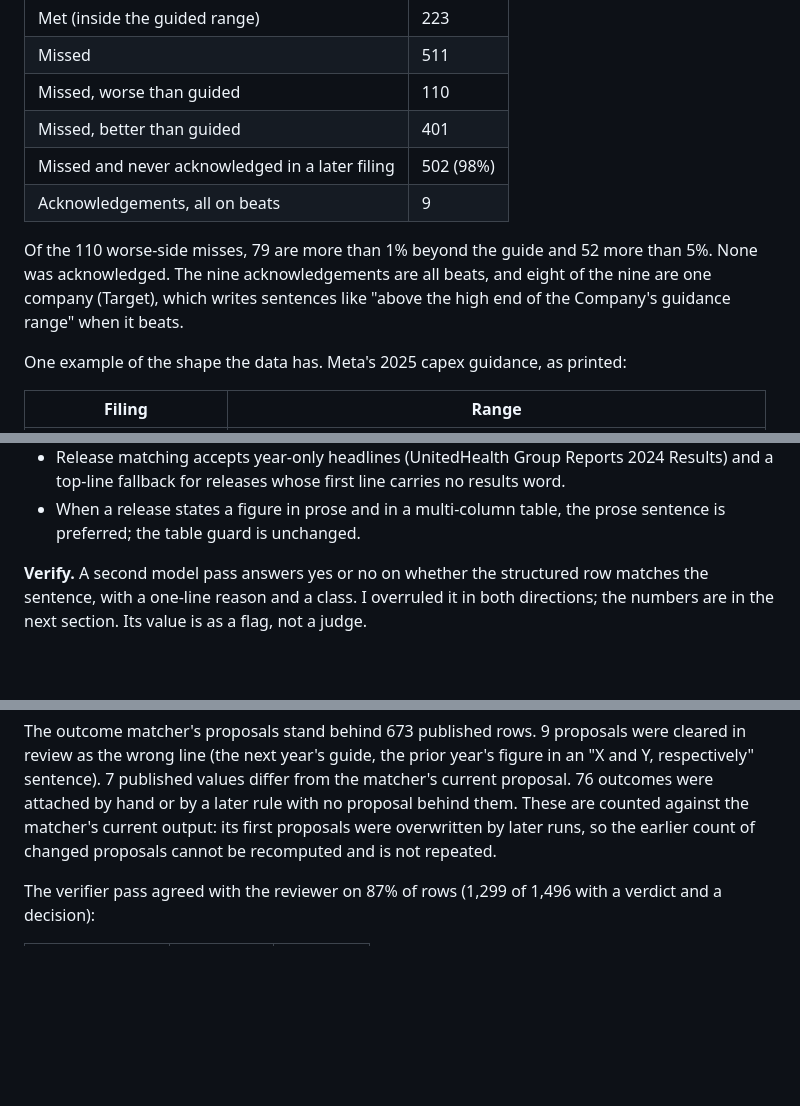
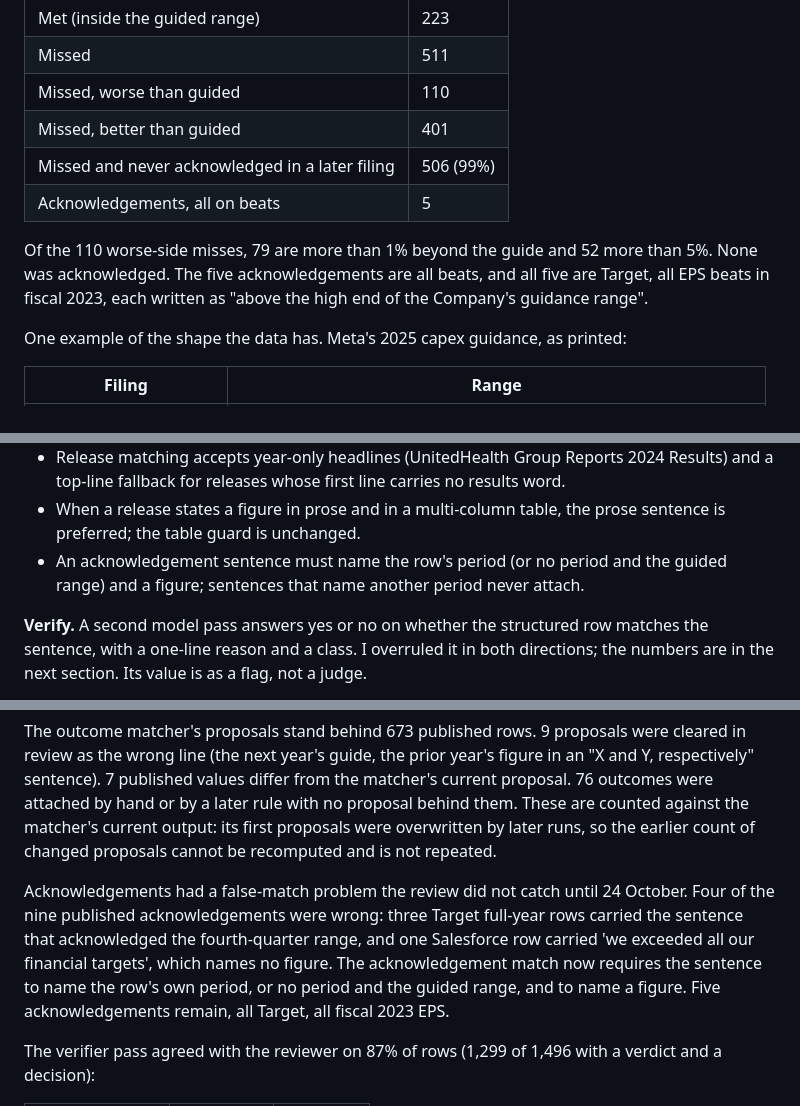
Before and after one commit to Algo-nav/assumption-drift, a Markdown page: WRITEUP.md, 3 parts joined by grey strips. GitHub-like rendering; blank space fills up the shorter version.

Commit message:
Write-up: acknowledgement correction

```diff
--- a/WRITEUP.md
+++ b/WRITEUP.md
@@ -22,10 +22,10 @@ I wanted the answer as a table, not an anecdote. So for 15 large US companies (N
 | Missed | 511 |
 | Missed, worse than guided | 110 |
 | Missed, better than guided | 401 |
-| Missed and never acknowledged in a later filing | 502 (98%) |
-| Acknowledgements, all on beats | 9 |
+| Missed and never acknowledged in a later filing | 506 (99%) |
+| Acknowledgements, all on beats | 5 |
 
-Of the 110 worse-side misses, 79 are more than 1% beyond the guide and 52 more than 5%. None was acknowledged. The nine acknowledgements are all beats, and eight of the nine are one company (Target), which writes sentences like "above the high end of the Company's guidance range" when it beats.
+Of the 110 worse-side misses, 79 are more than 1% beyond the guide and 52 more than 5%. None was acknowledged. The five acknowledgements are all beats, and all five are Target, all EPS beats in fiscal 2023, each written as "above the high end of the Company's guidance range".
 
 One example of the shape the data has. Meta's 2025 capex guidance, as printed:
 
@@ -70,6 +70,7 @@ The pipeline is six scripts and a thin schema. The interesting part is where the
 - A sentence in the Business Outlook section of the next release, "Operating margin of approximately 13.0%", is next year's guide, not this year's result, however neatly it matches the metric. The outcome matcher took it anyway for a while.
 - Release matching accepts year-only headlines (UnitedHealth Group Reports 2024 Results) and a top-line fallback for releases whose first line carries no results word.
 - When a release states a figure in prose and in a multi-column table, the prose sentence is preferred; the table guard is unchanged.
+- An acknowledgement sentence must name the row's period (or no period and the guided range) and a figure; sentences that name another period never attach.
 
 **Verify.** A second model pass answers yes or no on whether the structured row matches the sentence, with a one-line reason and a class. I overruled it in both directions; the numbers are in the next section. Its value is as a flag, not a judge.
 
@@ -99,6 +100,8 @@ The guards' most common reasons: a dollar level whose sentence describes a chang
 Of the 224 rejected in review, 174 were not guidance (component figures the model took for the guide, changes in basis points, the fixed non-GAAP tax rate convention), 23 were the wrong fiscal year, 14 lost a conflict with another draft for the same metric and period, 11 were duplicates, 2 other. Of the 1,309 approved rows, 8 had a field corrected by hand, 7 of them the period. That figure is a floor: the drafts file is rewritten on each run, so an edit the pipeline later absorbed does not show as an edit.
 
 The outcome matcher's proposals stand behind 673 published rows. 9 proposals were cleared in review as the wrong line (the next year's guide, the prior year's figure in an "X and Y, respectively" sentence). 7 published values differ from the matcher's current proposal. 76 outcomes were attached by hand or by a later rule with no proposal behind them. These are counted against the matcher's current output: its first proposals were overwritten by later runs, so the earlier count of changed proposals cannot be recomputed and is not repeated.
+
+Acknowledgements had a false-match problem the review did not catch until 24 October. Four of the nine published acknowledgements were wrong: three Target full-year rows carried the sentence that acknowledged the fourth-quarter range, and one Salesforce row carried 'we exceeded all our financial targets', which names no figure. The acknowledgement match now requires the sentence to name the row's own period, or no period and the guided range, and to name a figure. Five acknowledgements remain, all Target, all fiscal 2023 EPS.
 
 The verifier pass agreed with the reviewer on 87% of rows (1,299 of 1,496 with a verdict and a decision):
 
```
